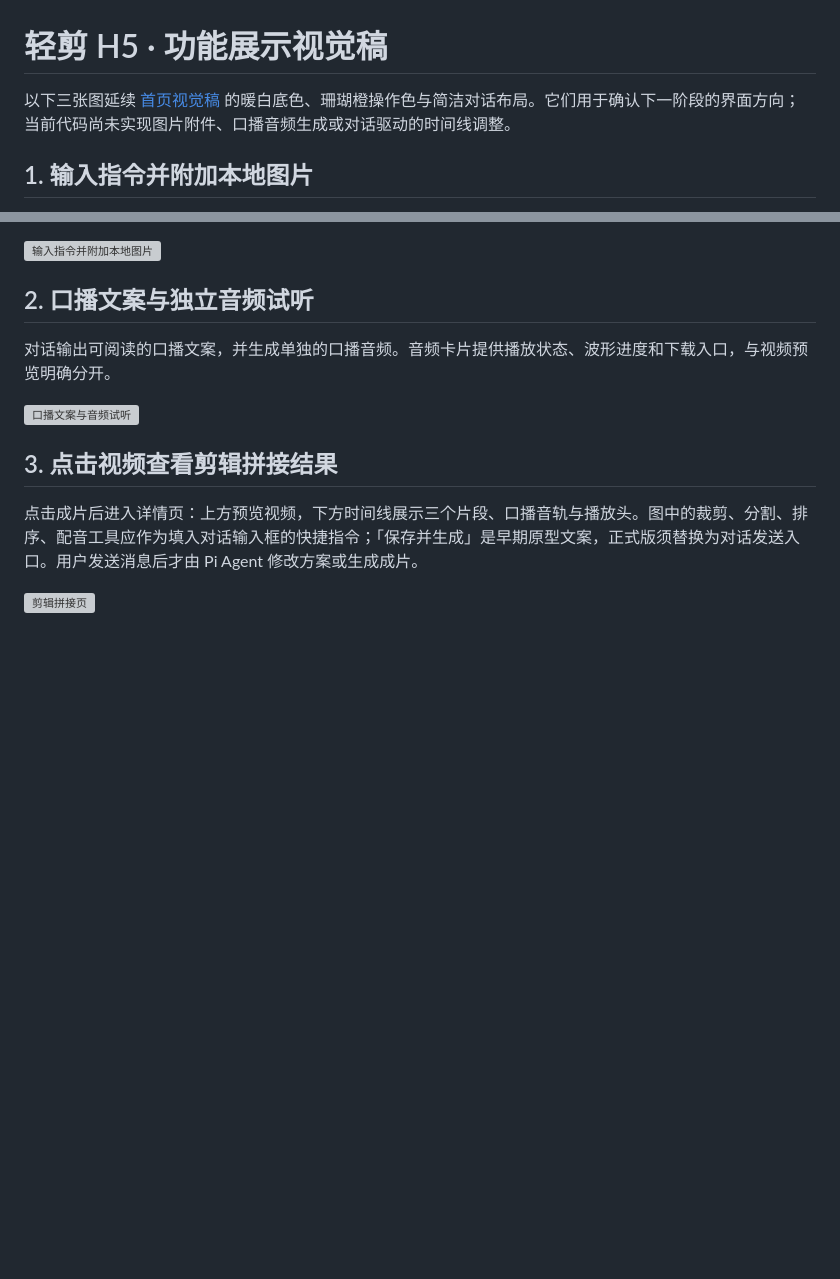
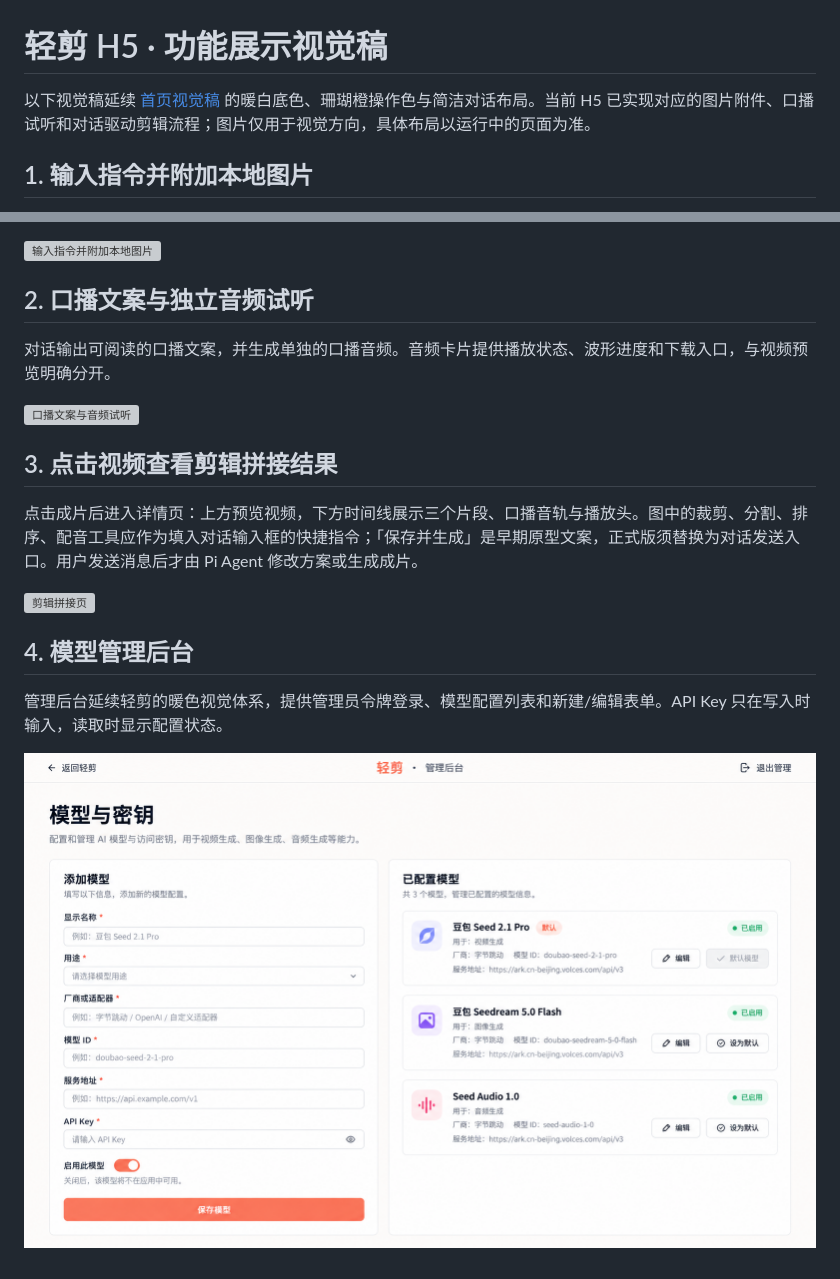
Before and after one commit to shikanon/ads-video-h5, a Markdown page: docs/UI_STATES.md, 2 parts joined by grey strips. GitHub-like rendering; pictures changed too: docs/admin-concept.png (added); blank space fills up the shorter version; grey boxes are pictures that could not be loaded.

```diff
--- a/docs/UI_STATES.md
+++ b/docs/UI_STATES.md
@@ -1,6 +1,6 @@
 # 轻剪 H5 · 功能展示视觉稿
 
-以下三张图延续 [首页视觉稿](h5-concept.png) 的暖白底色、珊瑚橙操作色与简洁对话布局。它们用于确认下一阶段的界面方向；当前代码尚未实现图片附件、口播音频生成或对话驱动的时间线调整。
+以下视觉稿延续 [首页视觉稿](h5-concept.png) 的暖白底色、珊瑚橙操作色与简洁对话布局。当前 H5 已实现对应的图片附件、口播试听和对话驱动剪辑流程；图片仅用于视觉方向，具体布局以运行中的页面为准。
 
 ## 1. 输入指令并附加本地图片
 
@@ -19,3 +19,9 @@
 点击成片后进入详情页：上方预览视频，下方时间线展示三个片段、口播音轨与播放头。图中的裁剪、分割、排序、配音工具应作为填入对话输入框的快捷指令；「保存并生成」是早期原型文案，正式版须替换为对话发送入口。用户发送消息后才由 Pi Agent 修改方案或生成成片。
 
 ![剪辑拼接页](h5-edit-timeline.png)
+
+## 4. 模型管理后台
+
+管理后台延续轻剪的暖色视觉体系，提供管理员令牌登录、模型配置列表和新建/编辑表单。API Key 只在写入时输入，读取时显示配置状态。
+
+![模型管理后台视觉稿](admin-concept.png)
```
Also changed, not shown: README.md (+27 -22 lines), docs/ACCEPTANCE.md (added, +64 -0 lines), docs/API_CONTRACT.md (added, +20 -0 lines), docs/DEVELOPMENT_TASKS.md (added, +18 -0 lines), docs/PRD.md (+10 -4 lines), 12 other files.
